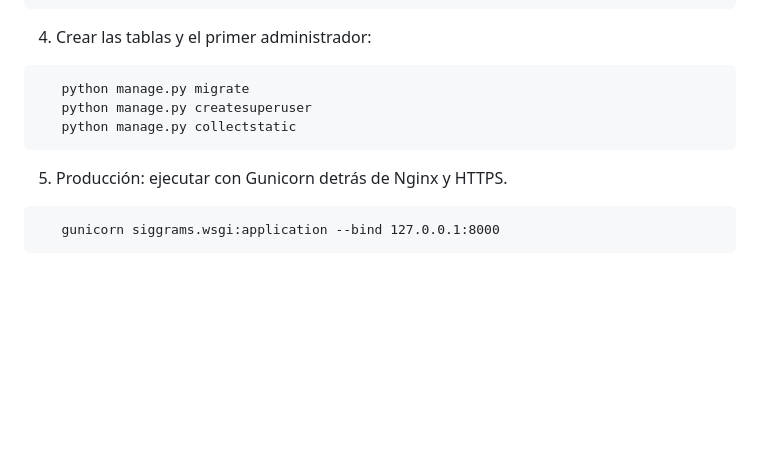
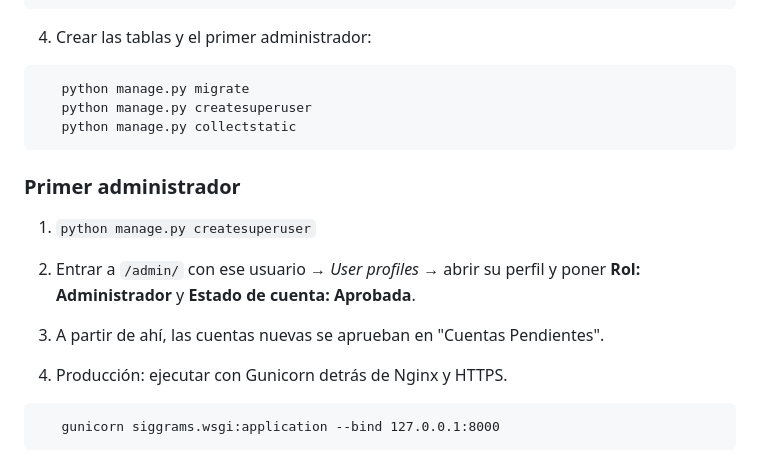
Before and after one commit to Veliznelson041/SIGRAMS, a Markdown page: README.md, the part around the change. Drawn GitHub-style; blank space fills up the shorter version.

Commit message:
Update README with superuser creation instructions
Added instructions for creating a superuser and managing user roles.

````diff
--- a/README.md
+++ b/README.md
@@ -39,6 +39,12 @@ sudo apt install gdal-bin libgdal-dev libgeos-dev libproj-dev postgresql postgis
    python manage.py createsuperuser
    python manage.py collectstatic
 ```
+### Primer administrador
+1. `python manage.py createsuperuser`
+2. Entrar a `/admin/` con ese usuario → *User profiles* → abrir su perfil y
+   poner **Rol: Administrador** y **Estado de cuenta: Aprobada**.
+3. A partir de ahí, las cuentas nuevas se aprueban en "Cuentas Pendientes".
+
 5. Producción: ejecutar con Gunicorn detrás de Nginx y HTTPS.
 ```
    gunicorn siggrams.wsgi:application --bind 127.0.0.1:8000
````
